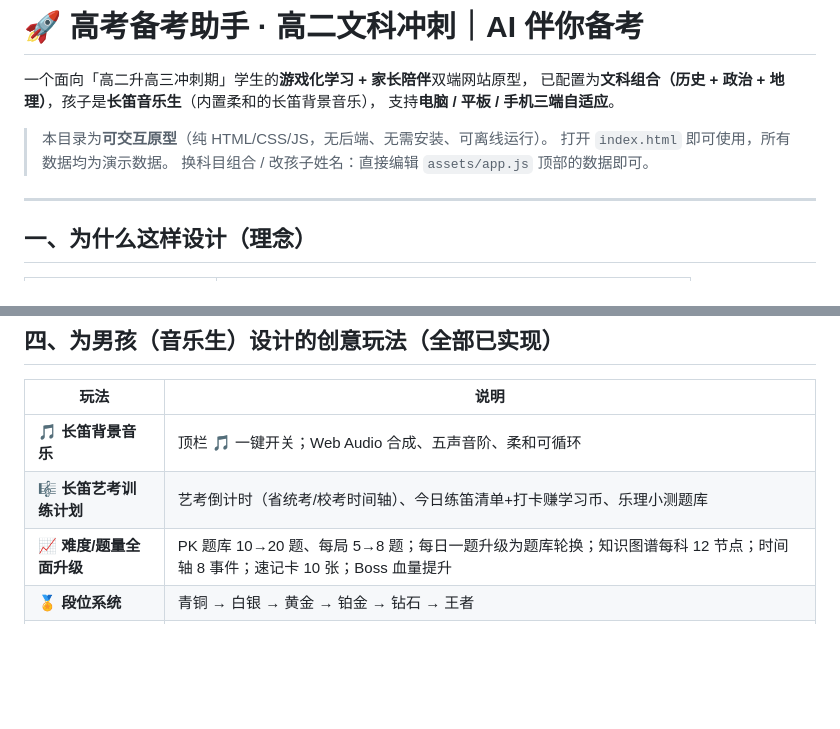
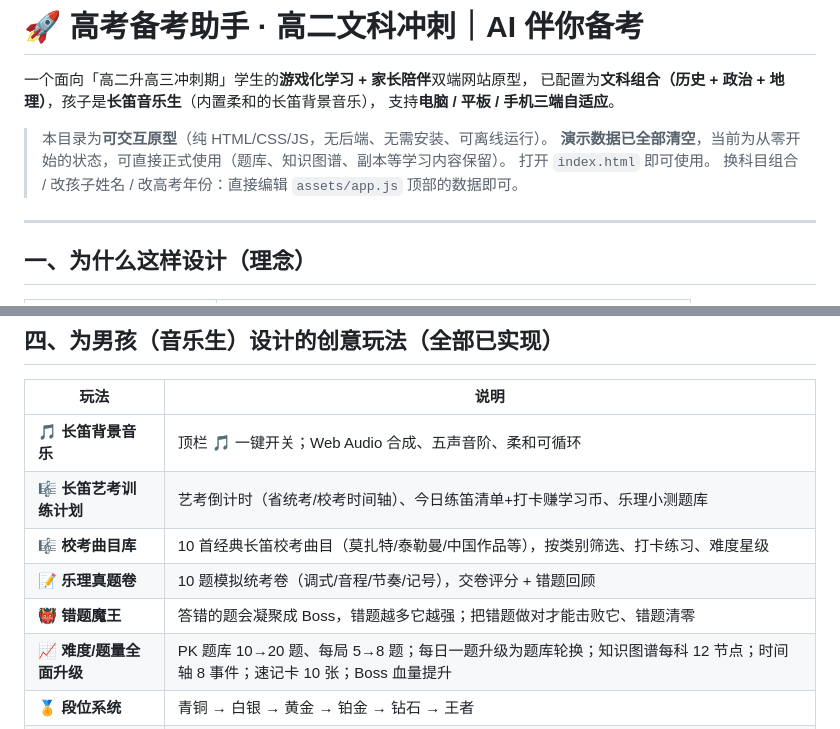
Before and after one commit to lqjymnl2026/gaokao-prep-assistant, a Markdown page: README.md, 2 parts joined by grey strips. GitHub-like rendering; blank space fills up the shorter version.

Commit message:
deploy v1.3: 曲目库+乐理真题卷+错题魔王

```diff
--- a/README.md
+++ b/README.md
@@ -5,8 +5,9 @@
 支持**电脑 / 平板 / 手机三端自适应**。
 
 > 本目录为**可交互原型**（纯 HTML/CSS/JS，无后端、无需安装、可离线运行）。
-> 打开 `index.html` 即可使用，所有数据均为演示数据。
-> 换科目组合 / 改孩子姓名：直接编辑 `assets/app.js` 顶部的数据即可。
+> **演示数据已全部清空**，当前为从零开始的状态，可直接正式使用（题库、知识图谱、副本等学习内容保留）。
+> 打开 `index.html` 即可使用。
+> 换科目组合 / 改孩子姓名 / 改高考年份：直接编辑 `assets/app.js` 顶部的数据即可。
 
 ---
 
@@ -74,6 +75,9 @@
 |---|---|
 | 🎵 **长笛背景音乐** | 顶栏 🎵 一键开关；Web Audio 合成、五声音阶、柔和可循环 |
 | 🎼 **长笛艺考训练计划** | 艺考倒计时（省统考/校考时间轴）、今日练笛清单+打卡赚学习币、乐理小测题库 |
+| 🎼 **校考曲目库** | 10 首经典长笛校考曲目（莫扎特/泰勒曼/中国作品等），按类别筛选、打卡练习、难度星级 |
+| 📝 **乐理真题卷** | 10 题模拟统考卷（调式/音程/节奏/记号），交卷评分 + 错题回顾 |
+| 👹 **错题魔王** | 答错的题会凝聚成 Boss，错题越多它越强；把错题做对才能击败它、错题清零 |
 | 📈 **难度/题量全面升级** | PK 题库 10→20 题、每局 5→8 题；每日一题升级为题库轮换；知识图谱每科 12 节点；时间轴 8 事件；速记卡 10 张；Boss 血量提升 |
 | 🏅 **段位系统** | 青铜 → 白银 → 黄金 → 铂金 → 钻石 → 王者 |
 | 🗡️ **剧情副本打 Boss** | 6 大章节 Boss，攻击力来自今日学习成果，掉落学习币/XP/称号 |
```
